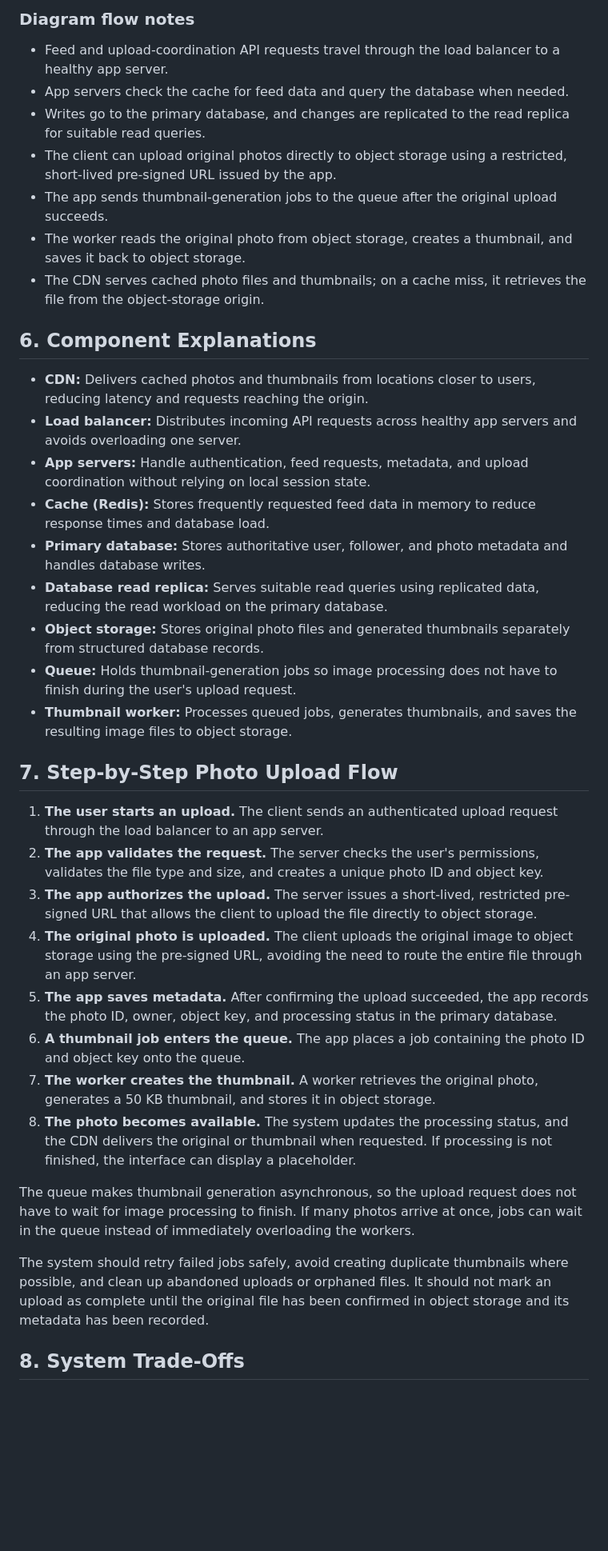
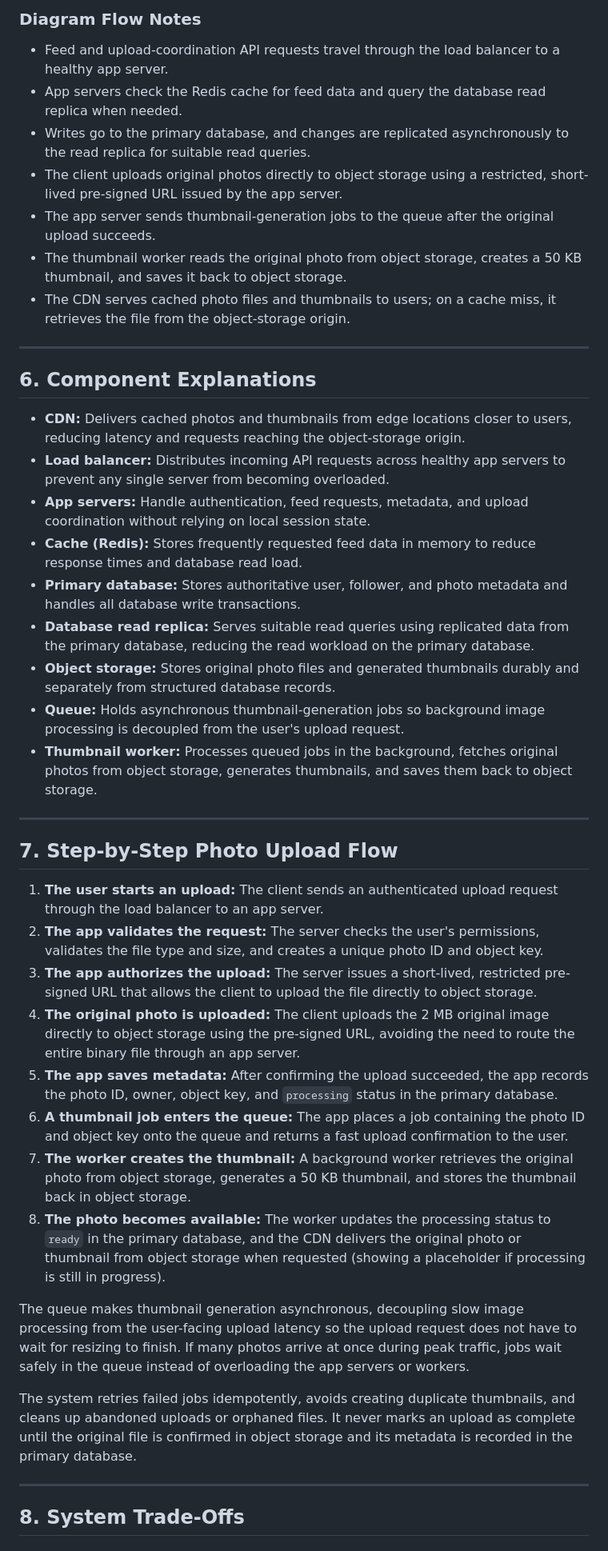
Before and after one commit to Bugbyte-rmrf/web-foundations-days, a Markdown page: day7/photo-app-scaling.md, the part around one of its changes. Shown at 80% size. GitHub-like rendering; blank space fills up the shorter version.

```diff
--- a/day7/photo-app-scaling.md
+++ b/day7/photo-app-scaling.md
@@ -160,40 +137,45 @@ For example, the database can store the object key `photos/123.jpg`, while objec
 
-### Diagram flow notes
+### Diagram Flow Notes
+* Feed and upload-coordination API requests travel through the load balancer to a healthy app server.
+* App servers check the Redis cache for feed data and query the database read replica when needed.
+* Writes go to the primary database, and changes are replicated asynchronously to the read replica for suitable read queries.
+* The client uploads original photos directly to object storage using a restricted, short-lived pre-signed URL issued by the app server.
+* The app server sends thumbnail-generation jobs to the queue after the original upload succeeds.
+* The thumbnail worker reads the original photo from object storage, creates a 50 KB thumbnail, and saves it back to object storage.
+* The CDN serves cached photo files and thumbnails to users; on a cache miss, it retrieves the file from the object-storage origin.
 
-- Feed and upload-coordination API requests travel through the load balancer to a healthy app server.
-- App servers check the cache for feed data and query the database when needed.
-- Writes go to the primary database, and changes are replicated to the read replica for suitable read queries.
-- The client can upload original photos directly to object storage using a restricted, short-lived pre-signed URL issued by the app.
-- The app sends thumbnail-generation jobs to the queue after the original upload succeeds.
-- The worker reads the original photo from object storage, creates a thumbnail, and saves it back to object storage.
-- The CDN serves cached photo files and thumbnails; on a cache miss, it retrieves the file from the object-storage origin.
+---
 
 ## 6. Component Explanations
 
-- **CDN:** Delivers cached photos and thumbnails from locations closer to users, reducing latency and requests reaching the origin.
-- **Load balancer:** Distributes incoming API requests across healthy app servers and avoids overloading one server.
-- **App servers:** Handle authentication, feed requests, metadata, and upload coordination without relying on local session state.
-- **Cache (Redis):** Stores frequently requested feed data in memory to reduce response times and database load.
-- **Primary database:** Stores authoritative user, follower, and photo metadata and handles database writes.
-- **Database read replica:** Serves suitable read queries using replicated data, reducing the read workload on the primary database.
-- **Object storage:** Stores original photo files and generated thumbnails separately from structured database records.
-- **Queue:** Holds thumbnail-generation jobs so image processing does not have to finish during the user's upload request.
-- **Thumbnail worker:** Processes queued jobs, generates thumbnails, and saves the resulting image files to object storage.
+* **CDN:** Delivers cached photos and thumbnails from edge locations closer to users, reducing latency and requests reaching the object-storage origin.
+* **Load balancer:** Distributes incoming API requests across healthy app servers to prevent any single server from becoming overloaded.
+* **App servers:** Handle authentication, feed requests, metadata, and upload coordination without relying on local session state.
+* **Cache (Redis):** Stores frequently requested feed data in memory to reduce response times and database read load.
+* **Primary database:** Stores authoritative user, follower, and photo metadata and handles all database write transactions.
+* **Database read replica:** Serves suitable read queries using replicated data from the primary database, reducing the read workload on the primary database.
+* **Object storage:** Stores original photo files and generated thumbnails durably and separately from structured database records.
+* **Queue:** Holds asynchronous thumbnail-generation jobs so background image processing is decoupled from the user's upload request.
+* **Thumbnail worker:** Processes queued jobs in the background, fetches original photos from object storage, generates thumbnails, and saves them back to object storage.
+
+---
 
 ## 7. Step-by-Step Photo Upload Flow
 
-1. **The user starts an upload.** The client sends an authenticated upload request through the load balancer to an app server.
-2. **The app validates the request.** The server checks the user's permissions, validates the file type and size, and creates a unique photo ID and object key.
-3. **The app authorizes the upload.** The server issues a short-lived, restricted pre-signed URL that allows the client to upload the file directly to object storage.
-4. **The original photo is uploaded.** The client uploads the original image to object storage using the pre-signed URL, avoiding the need to route the entire file through an app server.
-5. **The app saves metadata.** After confirming the upload succeeded, the app records the photo ID, owner, object key, and processing status in the primary database.
-6. **A thumbnail job enters the queue.** The app places a job containing the photo ID and object key onto the queue.
-7. **The worker creates the thumbnail.** A worker retrieves the original photo, generates a 50 KB thumbnail, and stores it in object storage.
-8. **The photo becomes available.** The system updates the processing status, and the CDN delivers the original or thumbnail when requested. If processing is not finished, the interface can display a placeholder.
+1. **The user starts an upload:** The client sends an authenticated upload request through the load balancer to an app server.
+2. **The app validates the request:** The server checks the user's permissions, validates the file type and size, and creates a unique photo ID and object key.
+3. **The app authorizes the upload:** The server issues a short-lived, restricted pre-signed URL that allows the client to upload the file directly to object storage.
+4. **The original photo is uploaded:** The client uploads the 2 MB original image directly to object storage using the pre-signed URL, avoiding the need to route the entire binary file through an app server.
+5. **The app saves metadata:** After confirming the upload succeeded, the app records the photo ID, owner, object key, and `processing` status in the primary database.
+6. **A thumbnail job enters the queue:** The app places a job containing the photo ID and object key onto the queue and returns a fast upload confirmation to the user.
+7. **The worker creates the thumbnail:** A background worker retrieves the original photo from object storage, generates a 50 KB thumbnail, and stores the thumbnail back in object storage.
+8. **The photo becomes available:** The worker updates the processing status to `ready` in the primary database, and the CDN delivers the original photo or thumbnail from object storage when requested (showing a placeholder if processing is still in progress).
 
-The queue makes thumbnail generation asynchronous, so the upload request does not have to wait for image processing to finish. If many photos arrive at once, jobs can wait in the queue instead of immediately overloading the workers.
+The queue makes thumbnail generation asynchronous, decoupling slow image processing from the user-facing upload latency so the upload request does not have to wait for resizing to finish. If many photos arrive at once during peak traffic, jobs wait safely in the queue instead of overloading the app servers or workers.
 
-The system should retry failed jobs safely, avoid creating duplicate thumbnails where possible, and clean up abandoned uploads or orphaned files. It should not mark an upload as complete until the original file has been confirmed in object storage and its metadata has been recorded.
+The system retries failed jobs idempotently, avoids creating duplicate thumbnails, and cleans up abandoned uploads or orphaned files. It never marks an upload as complete until the original file is confirmed in object storage and its metadata is recorded in the primary database.
+
+---
 
 ## 8. System Trade-Offs
 
```
Also changed, not shown: other parts of day7/photo-app-scaling.md (+85 -117 lines).
